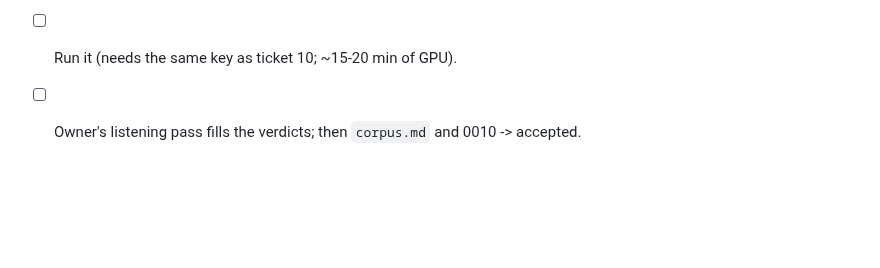
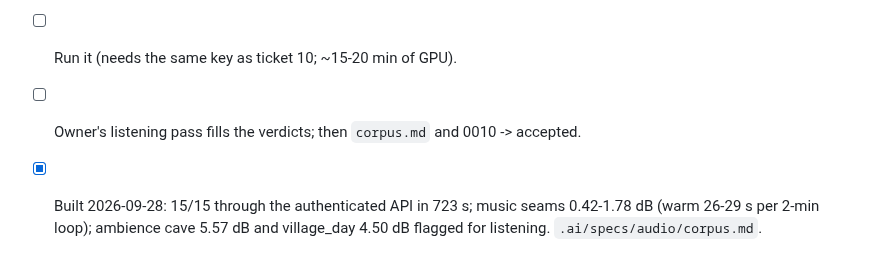
Before and after one commit to Mortehay/llama-cpp-only-cpu, a Markdown page: .ai/tickets/11-loop-corpus-and-0010-accepted.md, the part around the change. Drawn GitHub-style; blank space fills up the shorter version.

Commit message:
docs(audio): corpus built - 15/15, seam numbers, listening pass pending
Co-Authored-By: Claude Opus 5.5 <noreply@anthropic.com>

```diff
--- a/.ai/tickets/11-loop-corpus-and-0010-accepted.md
+++ b/.ai/tickets/11-loop-corpus-and-0010-accepted.md
@@ -84,3 +84,6 @@ re-runs, never invented. Waits on 503 building/busy per Retry-After.
 - [ ] Run it (needs the same key as ticket 10; ~15-20 min of GPU).
 - [ ] Owner's listening pass fills the verdicts; then `corpus.md` and 0010
       -> accepted.
+- [x] Built 2026-09-28: 15/15 through the authenticated API in 723 s; music
+      seams 0.42-1.78 dB (warm 26-29 s per 2-min loop); ambience cave 5.57 dB
+      and village_day 4.50 dB flagged for listening. `.ai/specs/audio/corpus.md`.
```
Also changed, not shown: 1 other file.
